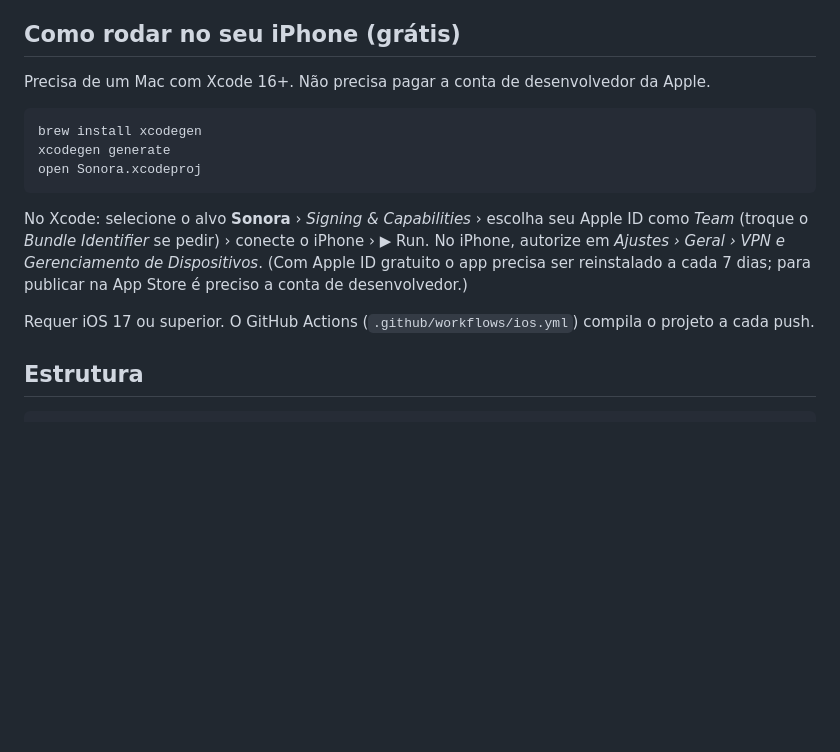
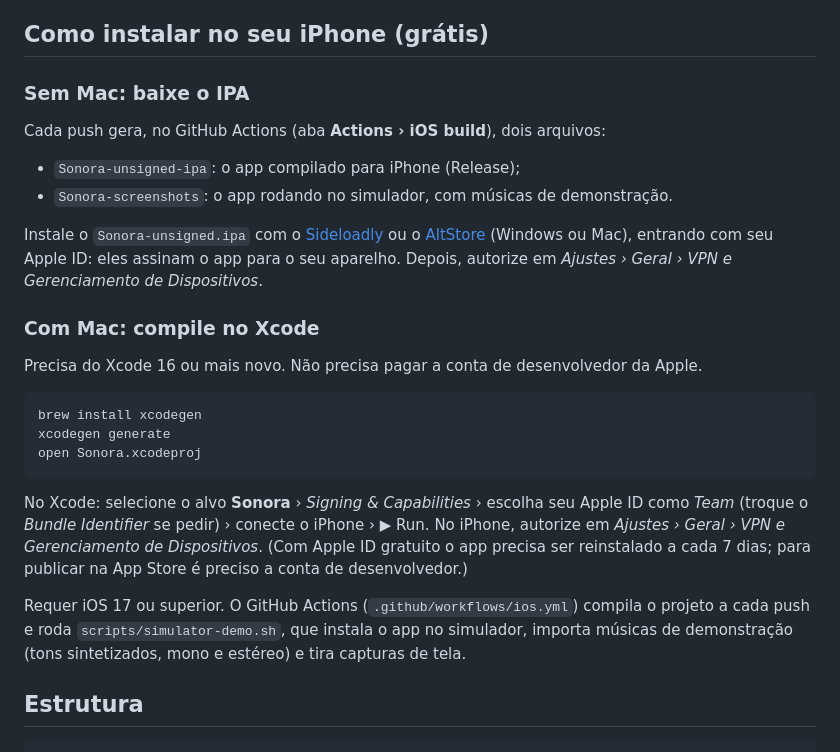
Before and after one commit to splucasaugustooficial/teste, a Markdown page: README.md, the part around the change. Rendered like a GitHub page; blank space fills up the shorter version.

Commit message:
README: como instalar o IPA sem Mac e o que o CI gera
Co-Authored-By: Claude Opus 5.5 <noreply@anthropic.com>
Claude-Session: https://claude.ai/code/session_015CuY1aB9hLxH9CjjV6aP12

````diff
--- a/README.md
+++ b/README.md
@@ -20,9 +20,22 @@ Feito em SwiftUI + AVAudioEngine, só com frameworks da Apple (zero dependência
 - **Playlists:** criar, renomear, reordenar, capa em mosaico, mais as playlists automáticas.
 - **Extra:** "Redescobrir músicas esquecidas" (aleatório com o que você não ouve há 30 dias), edição de informações das faixas.
 
-## Como rodar no seu iPhone (grátis)
+## Como instalar no seu iPhone (grátis)
 
-Precisa de um Mac com Xcode 16+. Não precisa pagar a conta de desenvolvedor da Apple.
+### Sem Mac: baixe o IPA
+
+Cada push gera, no GitHub Actions (aba **Actions › iOS build**), dois arquivos:
+
+- `Sonora-unsigned-ipa`: o app compilado para iPhone (Release);
+- `Sonora-screenshots`: o app rodando no simulador, com músicas de demonstração.
+
+Instale o `Sonora-unsigned.ipa` com o [Sideloadly](https://sideloadly.io) ou o
+[AltStore](https://altstore.io) (Windows ou Mac), entrando com seu Apple ID: eles assinam o app
+para o seu aparelho. Depois, autorize em *Ajustes › Geral › VPN e Gerenciamento de Dispositivos*.
+
+### Com Mac: compile no Xcode
+
+Precisa do Xcode 16 ou mais novo. Não precisa pagar a conta de desenvolvedor da Apple.
 
 ```bash
 brew install xcodegen
@@ -37,7 +50,8 @@ No iPhone, autorize em *Ajustes › Geral › VPN e Gerenciamento de Dispositivo
 na App Store é preciso a conta de desenvolvedor.)
 
 Requer iOS 17 ou superior. O GitHub Actions (`.github/workflows/ios.yml`) compila o
-projeto a cada push.
+projeto a cada push e roda `scripts/simulator-demo.sh`, que instala o app no simulador,
+importa músicas de demonstração (tons sintetizados, mono e estéreo) e tira capturas de tela.
 
 ## Estrutura
 
````
